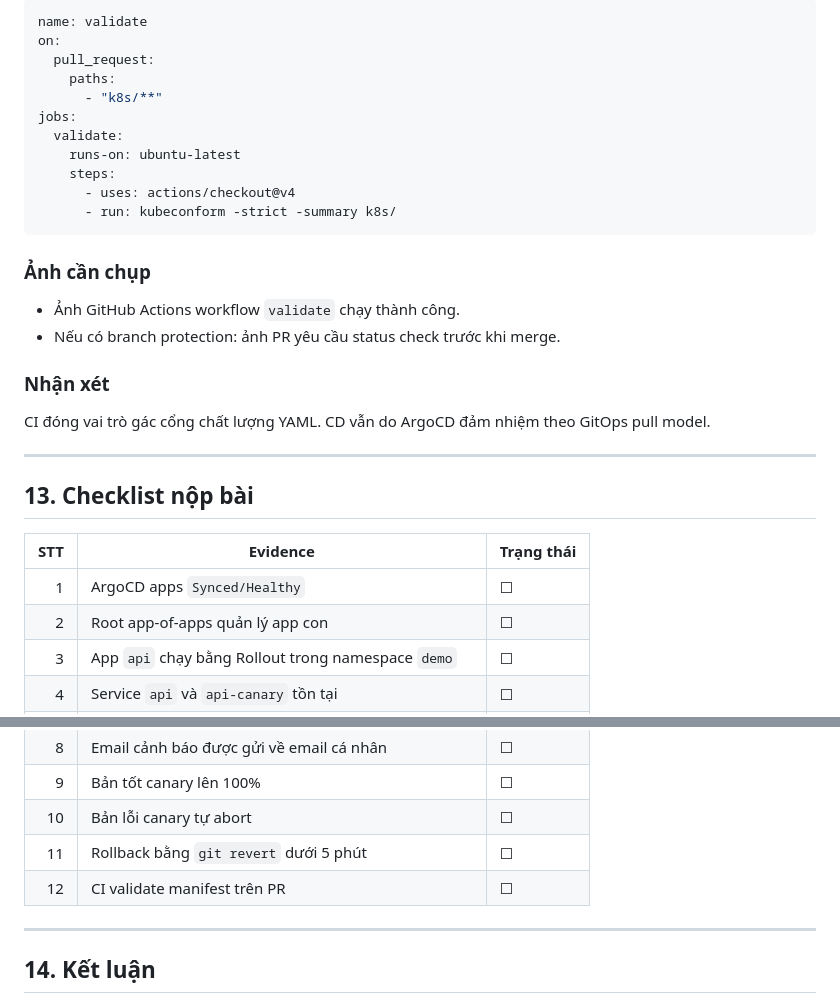
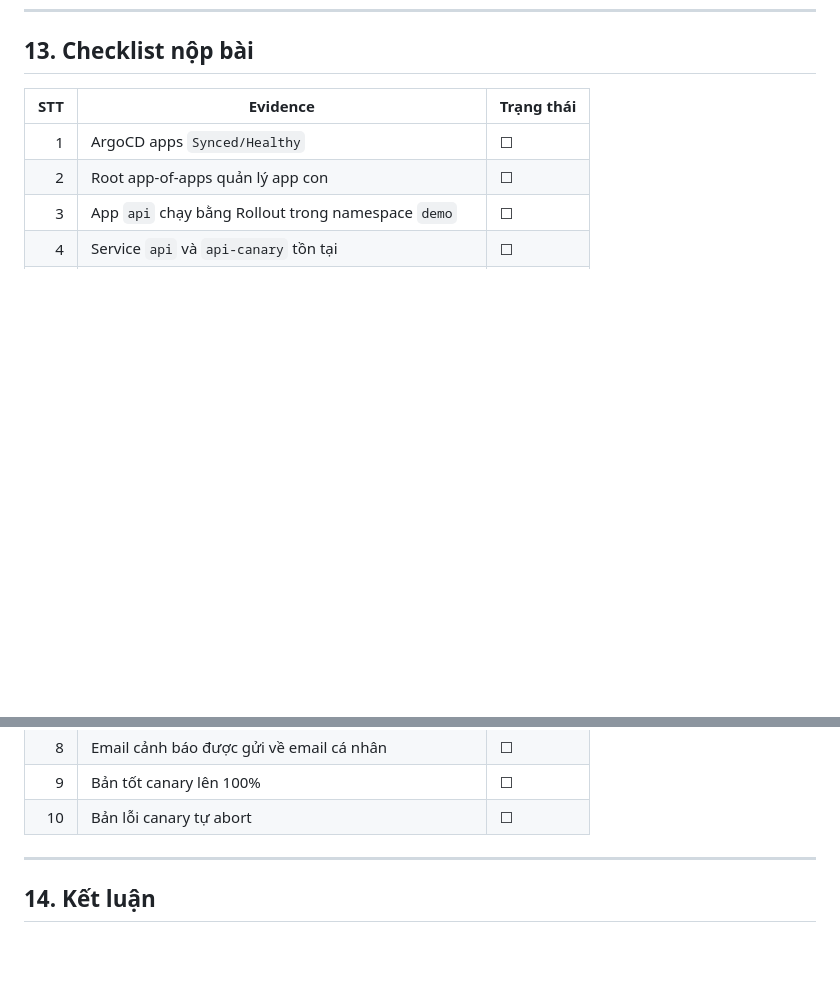
Before and after one commit to nhatphanhk/gitops, a Markdown page: EVIDENCE.md, 2 parts joined by grey strips. Rendered like a GitHub page; blank space fills up the shorter version.

````diff
--- a/EVIDENCE.md
+++ b/EVIDENCE.md
@@ -606,28 +545,3 @@ github/workflows/validate.yml
-```yaml
-name: validate
-on:
-  pull_request:
-    paths:
-      - "k8s/**"
-jobs:
-  validate:
-    runs-on: ubuntu-latest
-    steps:
-      - uses: actions/checkout@v4
-      - run: kubeconform -strict -summary k8s/
-```
-
-### Ảnh cần chụp
-
-- Ảnh GitHub Actions workflow `validate` chạy thành công.
-- Nếu có branch protection: ảnh PR yêu cầu status check trước khi merge.
-
-### Nhận xét
-
-CI đóng vai trò gác cổng chất lượng YAML. CD vẫn do ArgoCD đảm nhiệm theo GitOps pull model.
-
----
-
 ## 13. Checklist nộp bài
 
 | STT | Evidence | Trạng thái |
@@ -642,8 +556,6 @@ CI đóng vai trò gác cổng chất lượng YAML. CD vẫn do ArgoCD đảm n
 | 8 | Email cảnh báo được gửi về email cá nhân | ☐ |
 | 9 | Bản tốt canary lên 100% | ☐ |
 | 10 | Bản lỗi canary tự abort | ☐ |
-| 11 | Rollback bằng `git revert` dưới 5 phút | ☐ |
-| 12 | CI validate manifest trên PR | ☐ |
 
 ---
 
````
Also changed, not shown: other parts of EVIDENCE.md (+0 -61 lines).
